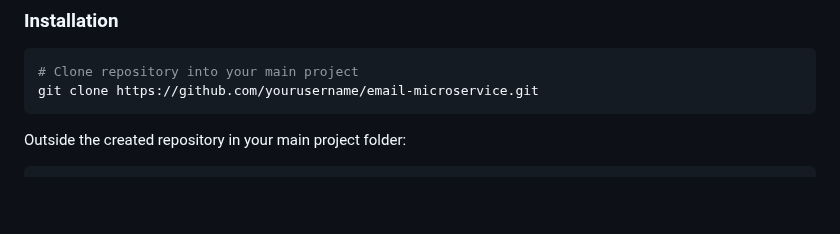
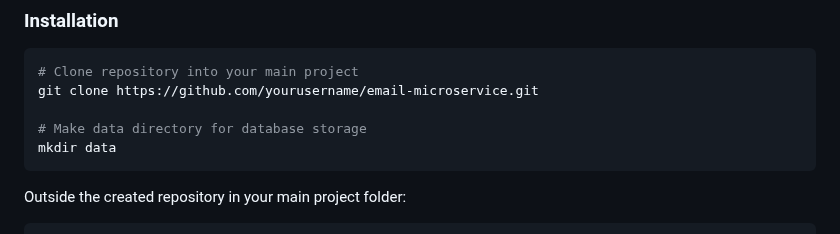
Before and after one commit to looking-sharp/Email_Microservice, a Markdown page: README.md, the part around the change. Rendered like a GitHub page; blank space fills up the shorter version.

Commit message:
Update installation instructions in README

````diff
--- a/README.md
+++ b/README.md
@@ -37,6 +37,9 @@ An email microservice software to be used to contact users for various uses
 ```bash
 # Clone repository into your main project
 git clone https://github.com/yourusername/email-microservice.git
+
+# Make data directory for database storage
+mkdir data
 ```
 Outside the created repository in your main project folder:
 ```bash
````
